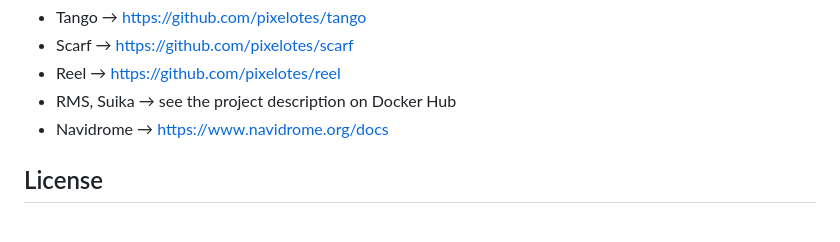
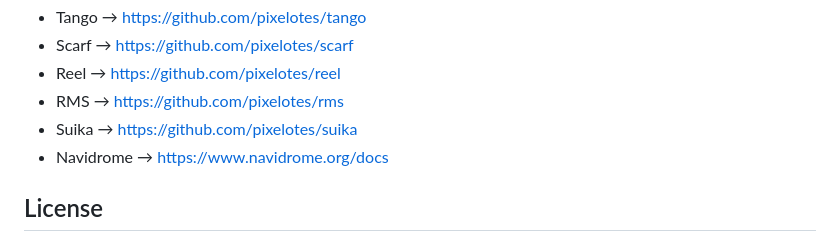
Before and after one commit to pixelotes/MangoStack, a Markdown page: README.md, the part around the change. Drawn GitHub-style.

Commit message:
chore: update readme

```diff
--- a/README.md
+++ b/README.md
@@ -106,7 +106,8 @@ For deeper tuning, refer to the upstream documentation:
 - Tango → <https://github.com/pixelotes/tango>
 - Scarf → <https://github.com/pixelotes/scarf>
 - Reel  → <https://github.com/pixelotes/reel>
-- RMS, Suika → see the project description on Docker Hub
+- RMS  → <https://github.com/pixelotes/rms>
+- Suika  → <https://github.com/pixelotes/suika>
 - Navidrome → <https://www.navidrome.org/docs>
 
 ## License
```
